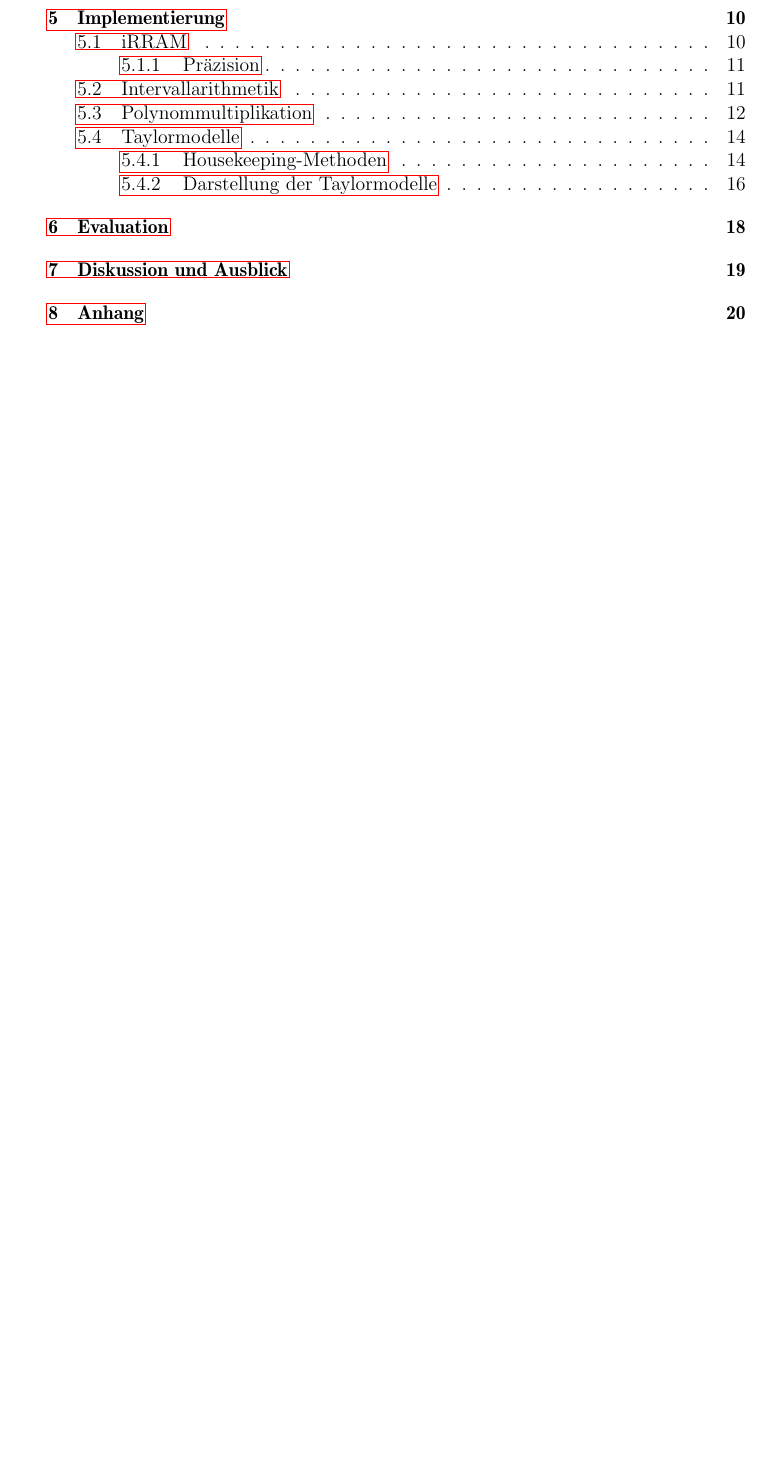
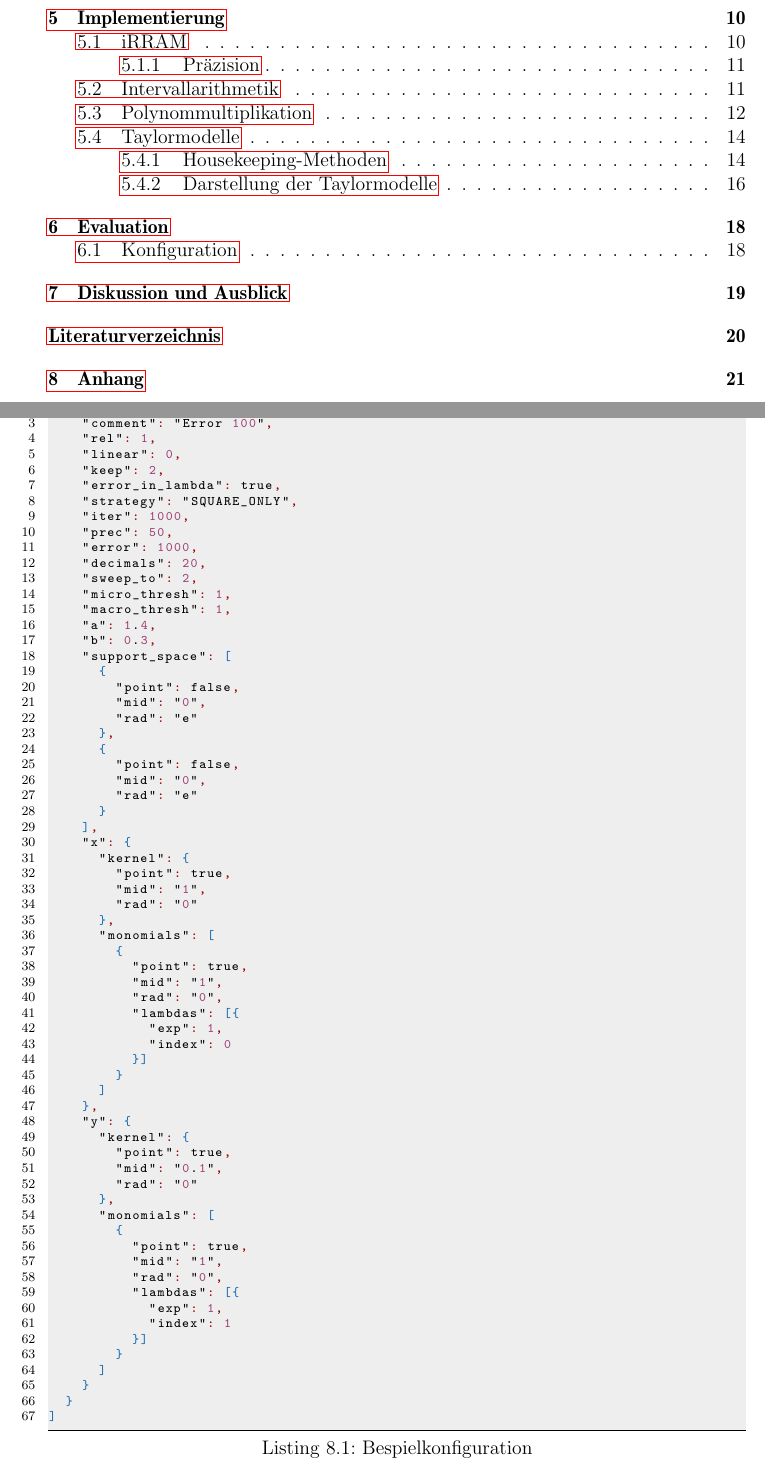
Before and after one commit to BeneLuWi/uni, a LaTeX thesis (masterarbeit/thesis/thesis.tex, which reads masterarbeit/thesis/src/anhang.tex): part of page 3 of 30 before the commit and two parts of pages 3 and 29 of 31 after it, the two joined at a grey line, cut so that both start at the same text, the shorter picture padded with empty space. Compiled offline with pdfLaTeX.

Commit message:
recent changes

```diff
--- a/masterarbeit/thesis/src/anhang.tex
+++ b/masterarbeit/thesis/src/anhang.tex
@@ -65,3 +65,75 @@ $i \gets 0 $ \;
 
 
 \Abbildungps{tbh}{.9}{img/7iter_w_sweep.pdf}{fig:7iter}{H\e non-Abbildung: Mehrere Iterationen mit Farbkodierung}{Mehrere Iterationen mit Farbkodierung}
+
+
+\newpage
+\begin{lstlisting}[language=JSON, caption=Bespielkonfiguration,captionpos=b, label=list:config]
+ [
+  {
+    "comment": "Error 100",
+    "rel": 1,
+    "linear": 0,
+    "keep": 2,
+    "error_in_lambda": true,
+    "strategy": "SQUARE_ONLY",
+    "iter": 1000,
+    "prec": 50,
+    "error": 1000,
+    "decimals": 20,
+    "sweep_to": 2,
+    "micro_thresh": 1,
+    "macro_thresh": 1,
+    "a": 1.4,
+    "b": 0.3,
+    "support_space": [
+      {
+        "point": false,
+        "mid": "0",
+        "rad": "e"
+      },
+      {
+        "point": false,
+        "mid": "0",
+        "rad": "e"
+      }
+    ],
+    "x": {
+      "kernel": {
+        "point": true,
+        "mid": "1",
+        "rad": "0"
+      },
+      "monomials": [
+        {
+          "point": true,
+          "mid": "1",
+          "rad": "0",
+          "lambdas": [{
+            "exp": 1,
+            "index": 0
+          }]
+        }
+      ]
+    },
+    "y": {
+      "kernel": {
+        "point": true,
+        "mid": "0.1",
+        "rad": "0"
+      },
+      "monomials": [
+        {
+          "point": true,
+          "mid": "1",
+          "rad": "0",
+          "lambdas": [{
+            "exp": 1,
+            "index": 1
+          }]
+        }
+      ]
+    }
+  }
+]
+\end{lstlisting}
```
Also changed, not shown: masterarbeit/thesis/src/eval.tex (+16 -0 lines), masterarbeit/thesis/thesis.tex (+36 -2 lines), masterarbeit/thesis/thesis.pdf, 1 other file.
